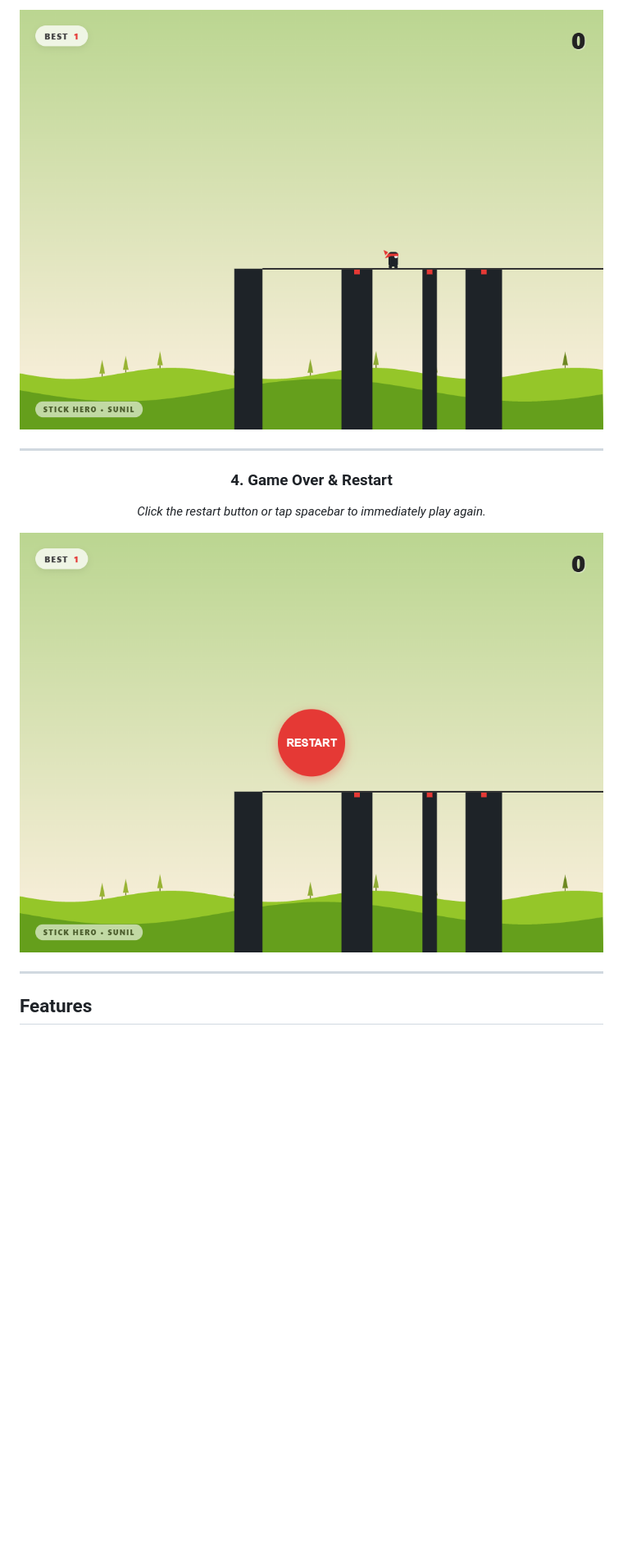
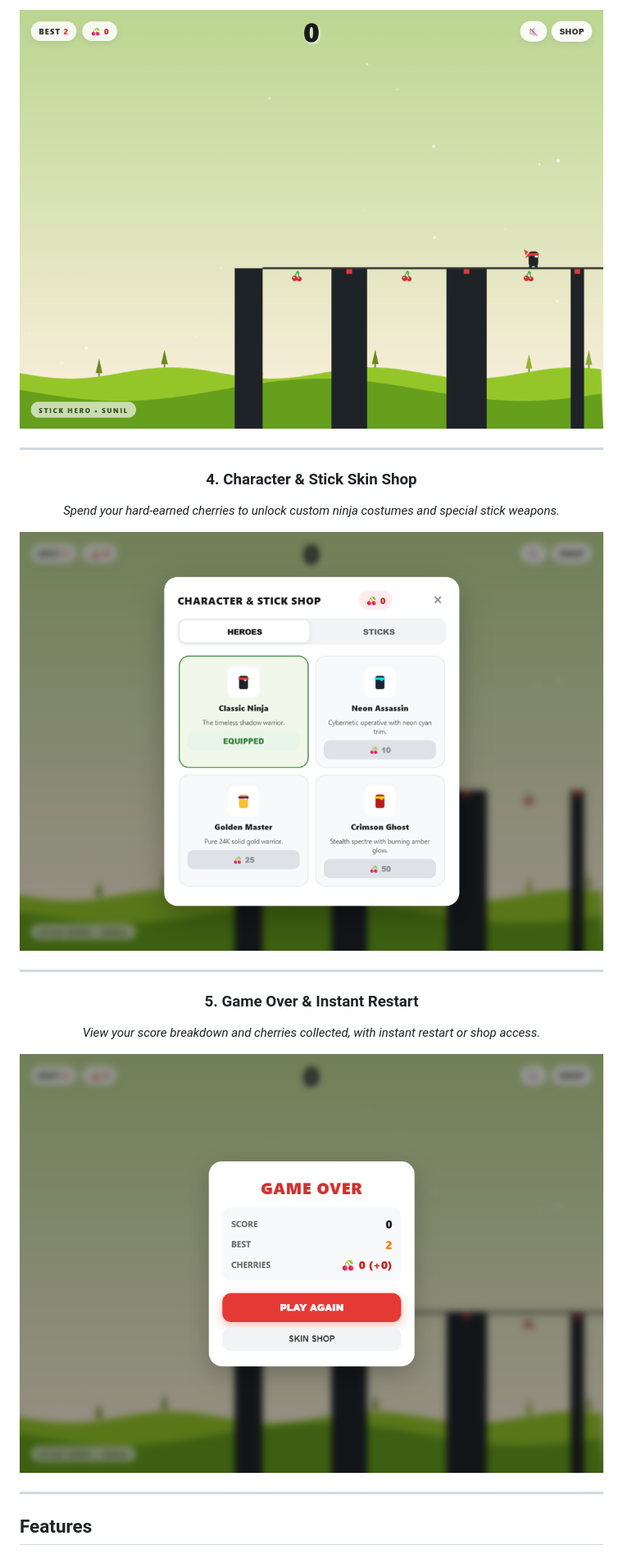
Before and after one commit to Sunil56224972/stick-man, a Markdown page: README.md, the part around the change printed below. Shown: that part at 82% size. GitHub-like rendering; pictures changed too: screenshots/gameover.png, screenshots/shop.png (added), screenshots/walking.png; blank space fills up the shorter version.

Commit message:
feat: add upside-down cherry mechanic, Web Audio synth, skin shop, combos, day/night cycles

```diff
--- a/README.md
+++ b/README.md
@@ -31,8 +31,15 @@ A classic physics-inspired stick bridge arcade game built with HTML5 Canvas and
 
 ---
 
-### 4. Game Over & Restart
-*Click the restart button or tap spacebar to immediately play again.*
+### 4. Character & Stick Skin Shop
+*Spend your hard-earned cherries to unlock custom ninja costumes and special stick weapons.*
+
+![Skin Shop](screenshots/shop.png)
+
+---
+
+### 5. Game Over & Instant Restart
+*View your score breakdown and cherries collected, with instant restart or shop access.*
 
 ![Game Over Screen](screenshots/gameover.png)
 
```
Also changed, not shown: other parts of README.md (+65 -31 lines), screenshots/gameplay.png, screenshots/stretching.png, 6 other files.
